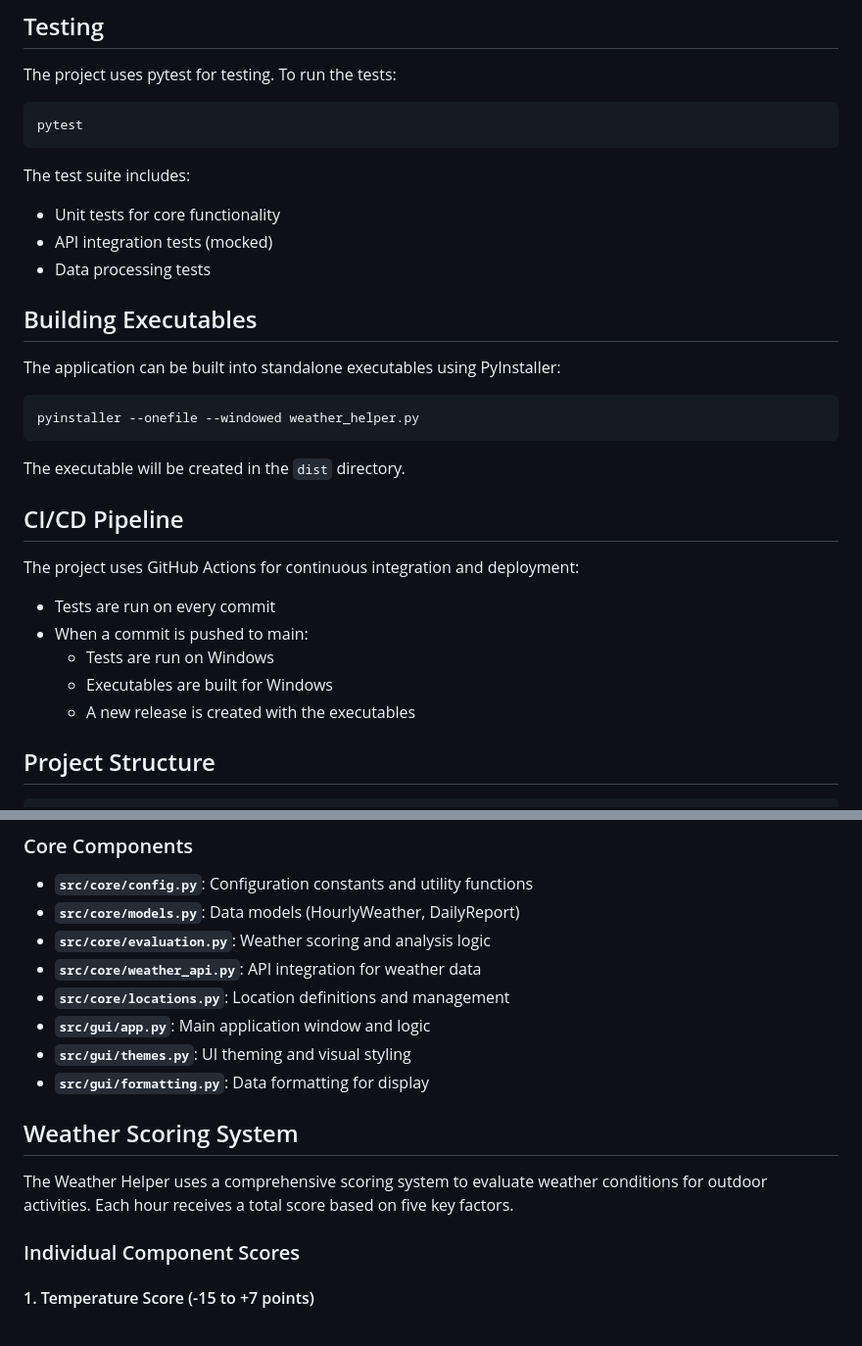
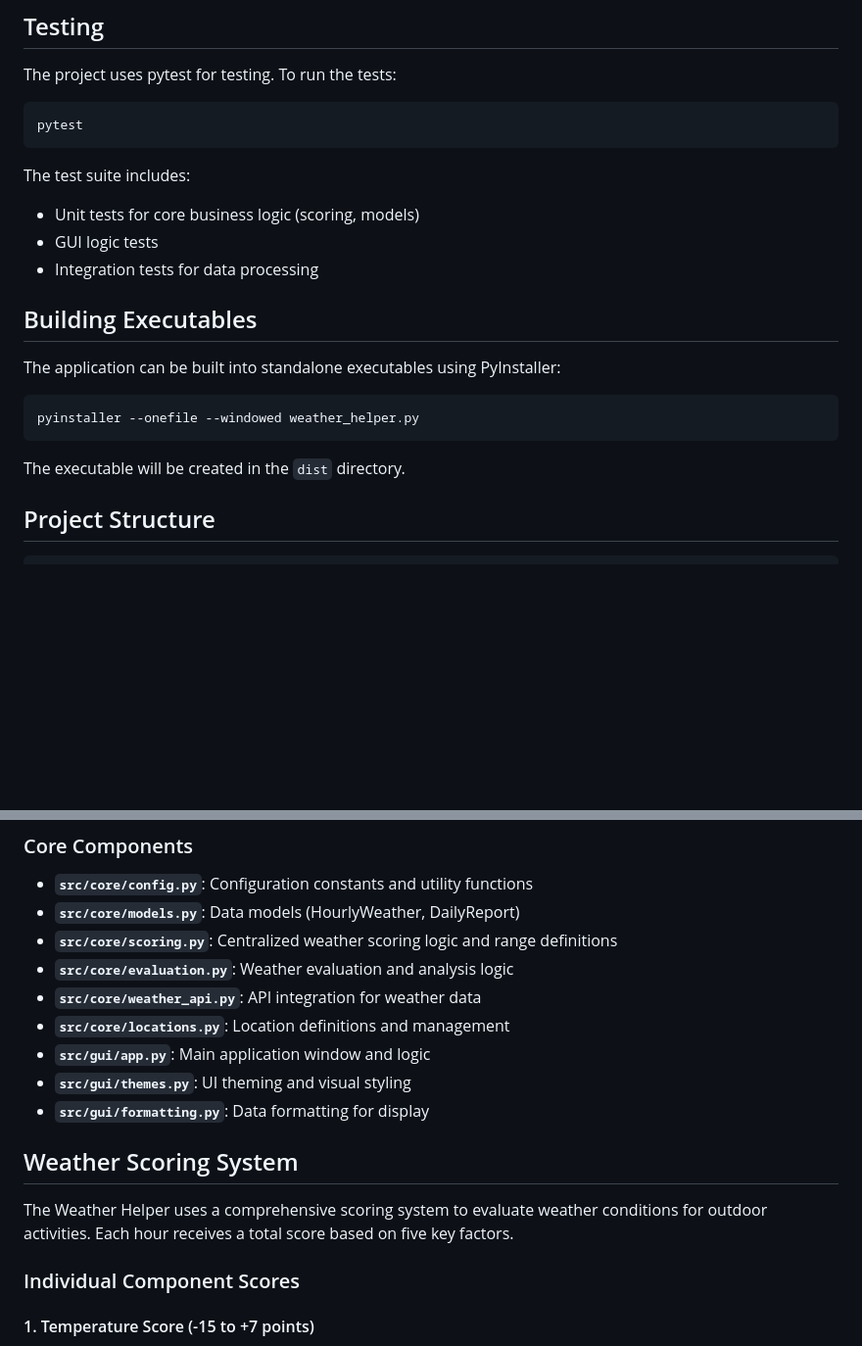
Before and after one commit to maximbetin/weather-helper, a Markdown page: README.md, 2 parts joined by grey strips. Shown at 98% size. Drawn GitHub-style; blank space fills up the shorter version.

````diff
--- a/README.md
+++ b/README.md
@@ -57,10 +52,9 @@ pytest
 ```
 
 The test suite includes:
-
-- Unit tests for core functionality
-- API integration tests (mocked)
-- Data processing tests
+- Unit tests for core business logic (scoring, models)
+- GUI logic tests
+- Integration tests for data processing
 
 ## Building Executables
 
@@ -71,16 +65,6 @@ pyinstaller --onefile --windowed weather_helper.py
 ```
 
 The executable will be created in the `dist` directory.
-
-## CI/CD Pipeline
-
-The project uses GitHub Actions for continuous integration and deployment:
-
-- Tests are run on every commit
-- When a commit is pushed to main:
-  - Tests are run on Windows
-  - Executables are built for Windows
-  - A new release is created with the executables
 
 ## Project Structure
 
@@ -98,7 +82,8 @@ weather-helper/
 
 - **`src/core/config.py`**: Configuration constants and utility functions
 - **`src/core/models.py`**: Data models (HourlyWeather, DailyReport)
-- **`src/core/evaluation.py`**: Weather scoring and analysis logic
+- **`src/core/scoring.py`**: Centralized weather scoring logic and range definitions
+- **`src/core/evaluation.py`**: Weather evaluation and analysis logic
 - **`src/core/weather_api.py`**: API integration for weather data
 - **`src/core/locations.py`**: Location definitions and management
 - **`src/gui/app.py`**: Main application window and logic
@@ -107,8 +92,7 @@ weather-helper/
 
 ## Weather Scoring System
 
-The Weather Helper uses a comprehensive scoring system to evaluate weather conditions for outdoor
-activities. Each hour receives a total score based on five key factors.
+The Weather Helper uses a comprehensive scoring system to evaluate weather conditions for outdoor activities. Each hour receives a total score based on five key factors.
 
 ### Individual Component Scores
 
````
Also changed, not shown: other parts of README.md (+23 -29 lines).
